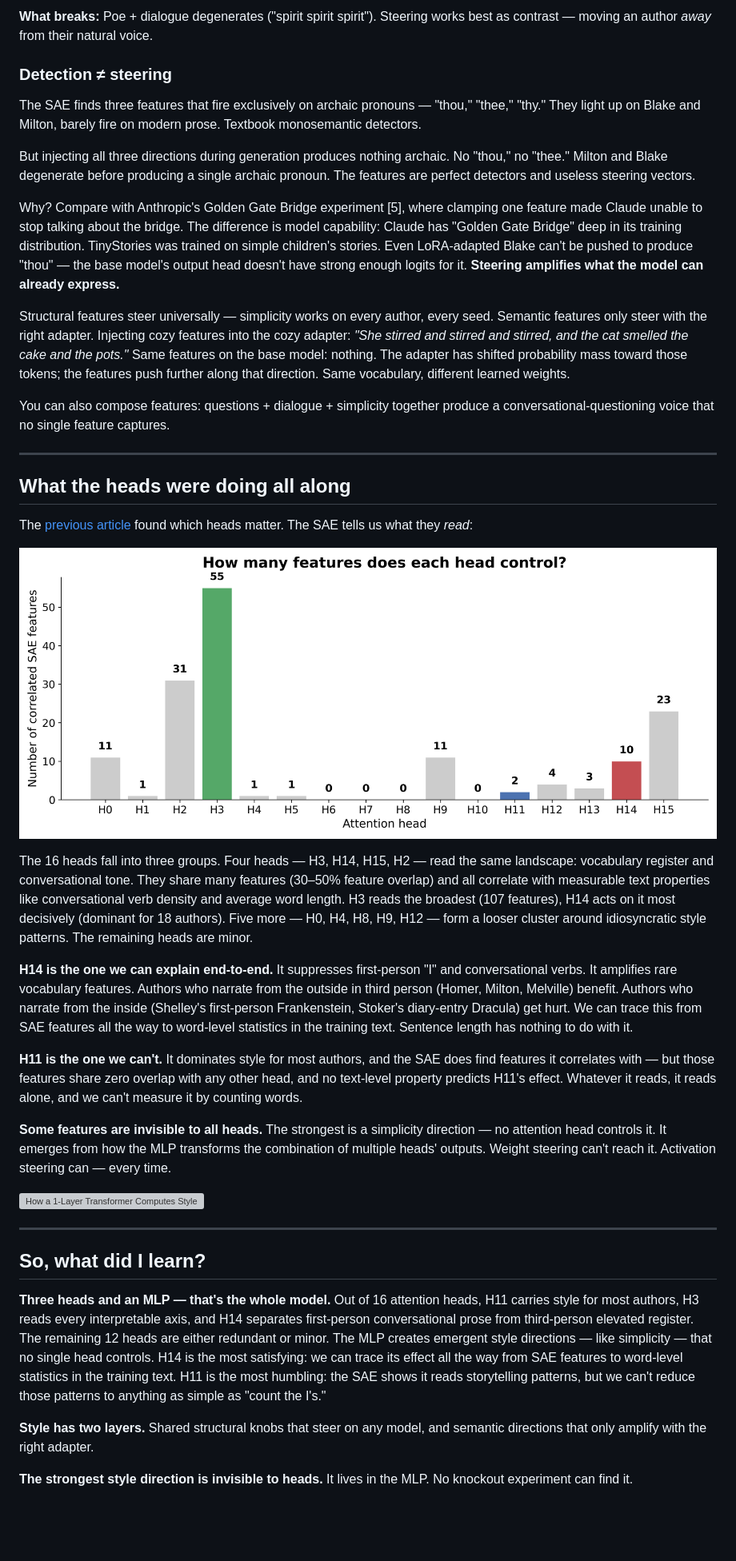
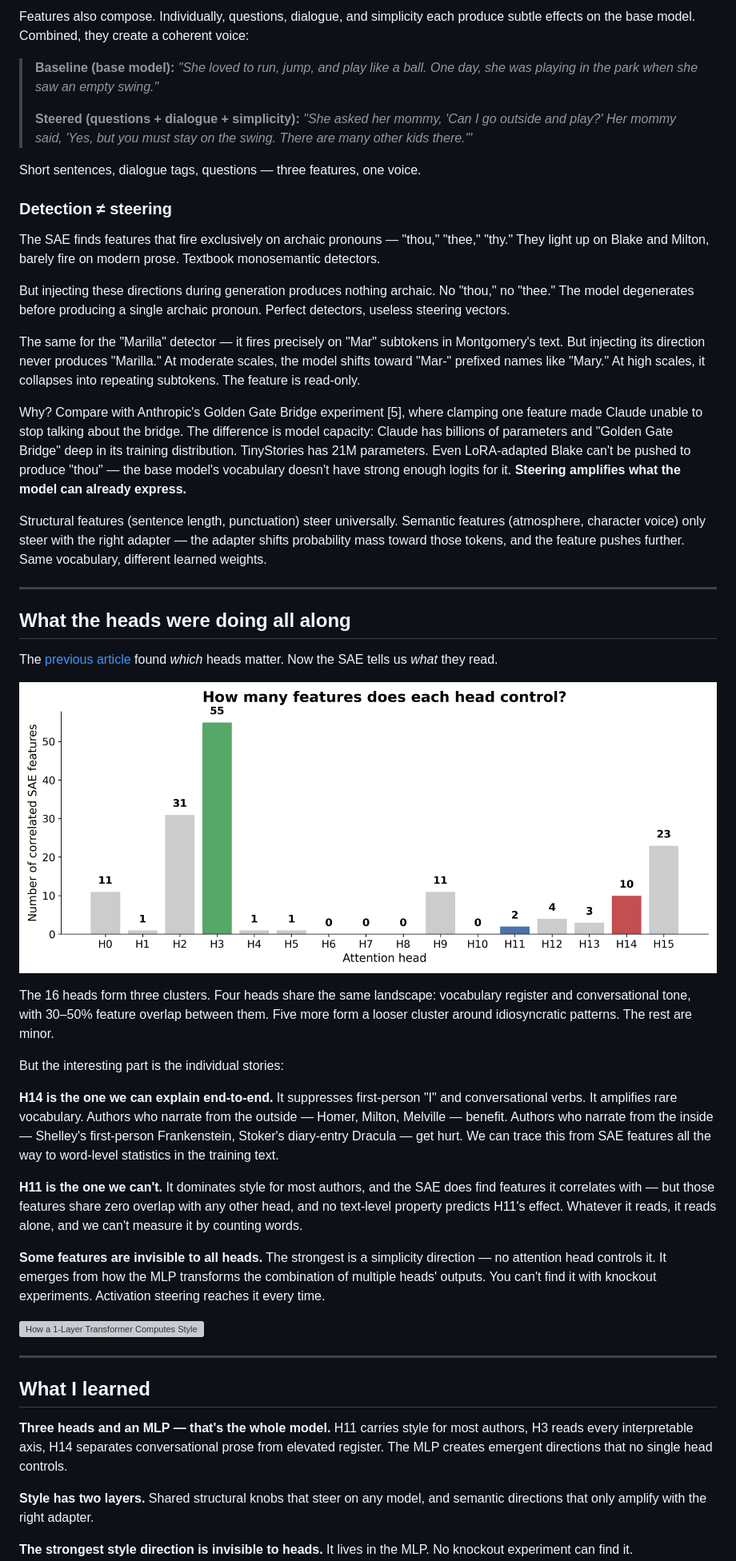
Before and after one commit to moudrkat/sixteen-voices, a Markdown page: docs/ARTICLE_SAE.md, the part around the change printed below. Shown: that part at 80% size. Rendered like a GitHub page; blank space fills up the shorter version; grey boxes are pictures that could not be loaded.

```diff
--- a/docs/ARTICLE_SAE.md
+++ b/docs/ARTICLE_SAE.md
@@ -74,21 +58,27 @@ The same knobs reshape each author's voice differently:
 
-**What breaks:** Poe + dialogue degenerates ("spirit spirit spirit"). Steering works best as contrast — moving an author *away* from their natural voice.
+Features also compose. Individually, questions, dialogue, and simplicity each produce subtle effects on the base model. Combined, they create a coherent voice:
+
+> **Baseline (base model):** *"She loved to run, jump, and play like a ball. One day, she was playing in the park when she saw an empty swing."*
+>
+> **Steered (questions + dialogue + simplicity):** *"She asked her mommy, 'Can I go outside and play?' Her mommy said, 'Yes, but you must stay on the swing. There are many other kids there.'"*
+
+Short sentences, dialogue tags, questions — three features, one voice.
 
 ### Detection ≠ steering
 
-The SAE finds three features that fire exclusively on archaic pronouns — "thou," "thee," "thy." They light up on Blake and Milton, barely fire on modern prose. Textbook monosemantic detectors.
+The SAE finds features that fire exclusively on archaic pronouns — "thou," "thee," "thy." They light up on Blake and Milton, barely fire on modern prose. Textbook monosemantic detectors.
 
-But injecting all three directions during generation produces nothing archaic. No "thou," no "thee." Milton and Blake degenerate before producing a single archaic pronoun. The features are perfect detectors and useless steering vectors.
+But injecting these directions during generation produces nothing archaic. No "thou," no "thee." The model degenerates before producing a single archaic pronoun. Perfect detectors, useless steering vectors.
 
-Why? Compare with Anthropic's Golden Gate Bridge experiment [5], where clamping one feature made Claude unable to stop talking about the bridge. The difference is model capability: Claude has "Golden Gate Bridge" deep in its training distribution. TinyStories was trained on simple children's stories. Even LoRA-adapted Blake can't be pushed to produce "thou" — the base model's output head doesn't have strong enough logits for it. **Steering amplifies what the model can already express.**
+The same for the "Marilla" detector — it fires precisely on "Mar" subtokens in Montgomery's text. But injecting its direction never produces "Marilla." At moderate scales, the model shifts toward "Mar-" prefixed names like "Mary." At high scales, it collapses into repeating subtokens. The feature is read-only.
 
-Structural features steer universally — simplicity works on every author, every seed. Semantic features only steer with the right adapter. Injecting cozy features into the cozy adapter: *"She stirred and stirred and stirred, and the cat smelled the cake and the pots."* Same features on the base model: nothing. The adapter has shifted probability mass toward those tokens; the features push further along that direction. Same vocabulary, different learned weights.
+Why? Compare with Anthropic's Golden Gate Bridge experiment [5], where clamping one feature made Claude unable to stop talking about the bridge. The difference is model capacity: Claude has billions of parameters and "Golden Gate Bridge" deep in its training distribution. TinyStories has 21M parameters. Even LoRA-adapted Blake can't be pushed to produce "thou" — the base model's vocabulary doesn't have strong enough logits for it. **Steering amplifies what the model can already express.**
 
-You can also compose features: questions + dialogue + simplicity together produce a conversational-questioning voice that no single feature captures.
+Structural features (sentence length, punctuation) steer universally. Semantic features (atmosphere, character voice) only steer with the right adapter — the adapter shifts probability mass toward those tokens, and the feature pushes further. Same vocabulary, different learned weights.
 
 ---
 
 ## What the heads were doing all along
 
-The [previous article](ARTICLE_SIMPLE.md) found which heads matter. The SAE tells us what they *read*:
+The [previous article](ARTICLE_SIMPLE.md) found *which* heads matter. Now the SAE tells us *what* they read.
 
@@ -96,19 +86,21 @@ The [previous article](ARTICLE_SIMPLE.md) found which heads matter. The SAE tell
 
-The 16 heads fall into three groups. Four heads — H3, H14, H15, H2 — read the same landscape: vocabulary register and conversational tone. They share many features (30–50% feature overlap) and all correlate with measurable text properties like conversational verb density and average word length. H3 reads the broadest (107 features), H14 acts on it most decisively (dominant for 18 authors). Five more — H0, H4, H8, H9, H12 — form a looser cluster around idiosyncratic style patterns. The remaining heads are minor.
+The 16 heads form three clusters. Four heads share the same landscape: vocabulary register and conversational tone, with 30–50% feature overlap between them. Five more form a looser cluster around idiosyncratic patterns. The rest are minor.
 
-**H14 is the one we can explain end-to-end.** It suppresses first-person "I" and conversational verbs. It amplifies rare vocabulary features. Authors who narrate from the outside in third person (Homer, Milton, Melville) benefit. Authors who narrate from the inside (Shelley's first-person Frankenstein, Stoker's diary-entry Dracula) get hurt. We can trace this from SAE features all the way to word-level statistics in the training text. Sentence length has nothing to do with it.
+But the interesting part is the individual stories:
+
+**H14 is the one we can explain end-to-end.** It suppresses first-person "I" and conversational verbs. It amplifies rare vocabulary. Authors who narrate from the outside — Homer, Milton, Melville — benefit. Authors who narrate from the inside — Shelley's first-person Frankenstein, Stoker's diary-entry Dracula — get hurt. We can trace this from SAE features all the way to word-level statistics in the training text.
 
 **H11 is the one we can't.** It dominates style for most authors, and the SAE does find features it correlates with — but those features share zero overlap with any other head, and no text-level property predicts H11's effect. Whatever it reads, it reads alone, and we can't measure it by counting words.
 
-**Some features are invisible to all heads.** The strongest is a simplicity direction — no attention head controls it. It emerges from how the MLP transforms the combination of multiple heads' outputs. Weight steering can't reach it. Activation steering can — every time.
+**Some features are invisible to all heads.** The strongest is a simplicity direction — no attention head controls it. It emerges from how the MLP transforms the combination of multiple heads' outputs. You can't find it with knockout experiments. Activation steering reaches it every time.
 
 ![How a 1-Layer Transformer Computes Style](../figures/sae_heads_roles.png)
 
 ---
 
-## So, what did I learn?
+## What I learned
 
-**Three heads and an MLP — that's the whole model.** Out of 16 attention heads, H11 carries style for most authors, H3 reads every interpretable axis, and H14 separates first-person conversational prose from third-person elevated register. The remaining 12 heads are either redundant or minor. The MLP creates emergent style directions — like simplicity — that no single head controls. H14 is the most satisfying: we can trace its effect all the way from SAE features to word-level statistics in the training text. H11 is the most humbling: the SAE shows it reads storytelling patterns, but we can't reduce those patterns to anything as simple as "count the I's."
+**Three heads and an MLP — that's the whole model.** H11 carries style for most authors, H3 reads every interpretable axis, H14 separates conversational prose from elevated register. The MLP creates emergent directions that no single head controls.
 
 **Style has two layers.** Shared structural knobs that steer on any model, and semantic directions that only amplify with the right adapter.
 
```
Also changed, not shown: other parts of docs/ARTICLE_SAE.md (+25 -42 lines), docs/LINKEDIN_SAE.md (+13 -8 lines), docs/TECHNICAL_REPORT_SAE.md (+13 -1 lines), figures/sae_token_heatmap.png, 2 other files.
